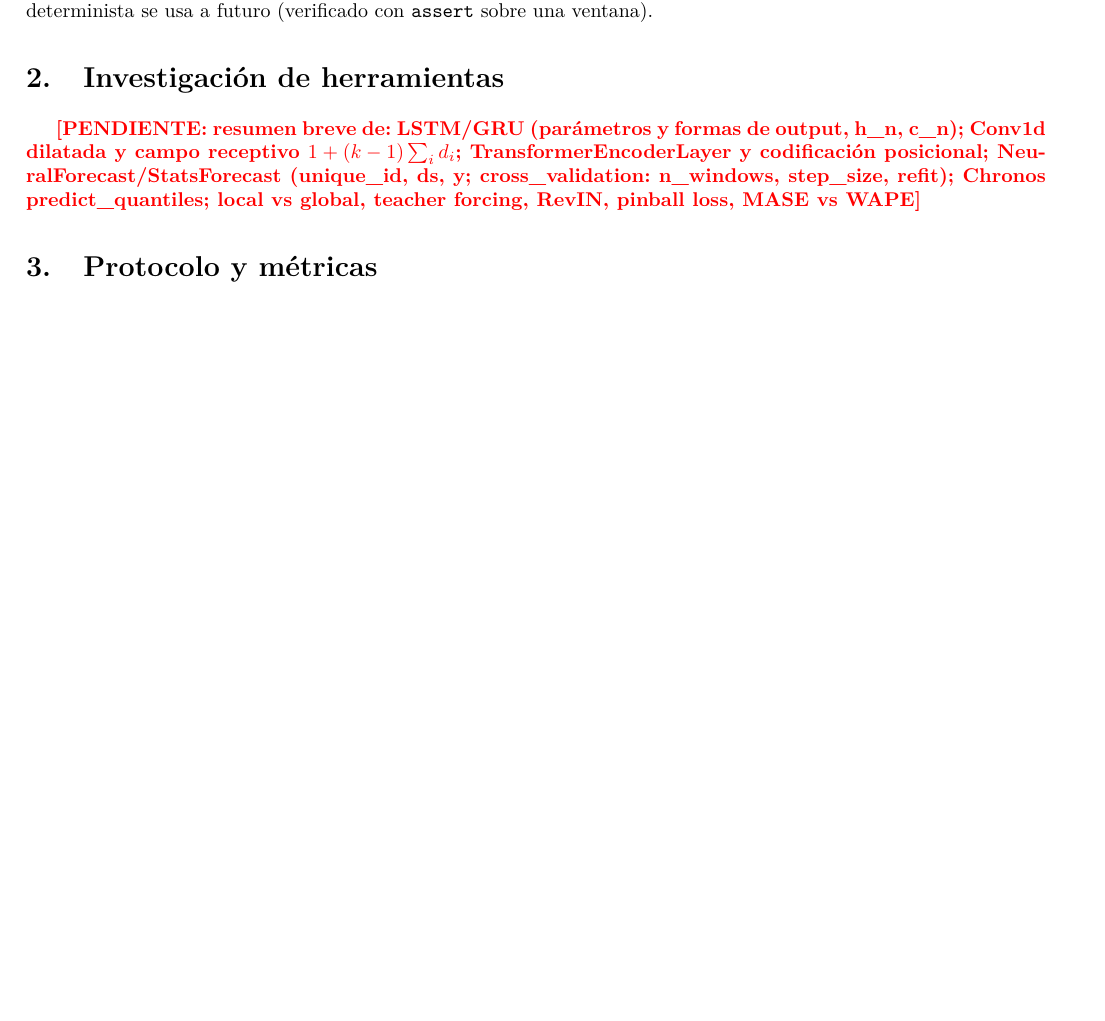
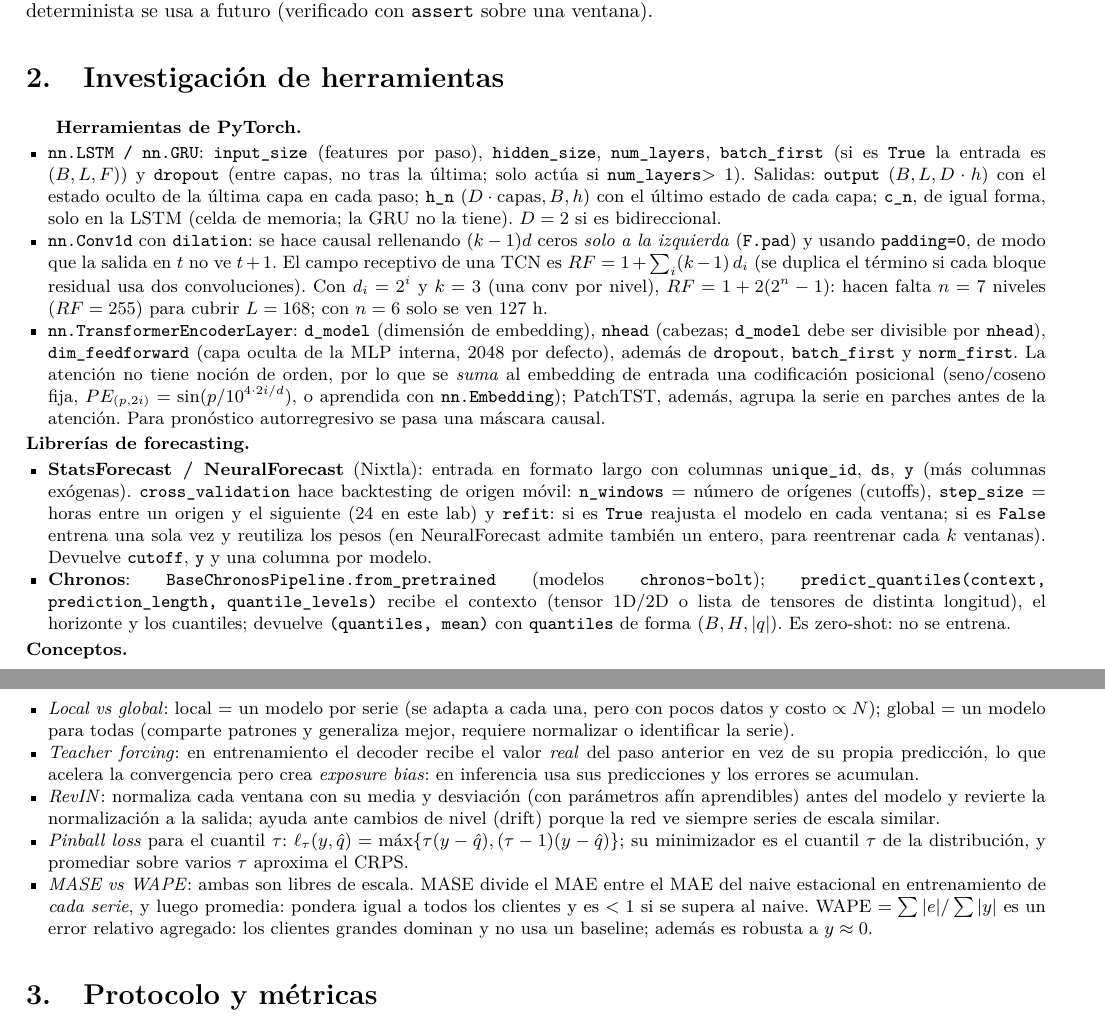
Before and after one commit to AngelEsquit/Lab9-DL, a LaTeX document (report/main.tex): part of page 1 of 2 before the commit and two parts of pages 1 and 2 of 2 after it, the two joined at a grey line, cut so that both start at the same text, the shorter picture padded with empty space. Compiled offline with pdfLaTeX.

Commit message:
docs: add tooling and concepts research

```diff
--- a/report/main.tex
+++ b/report/main.tex
@@ -47,10 +47,51 @@
 $[t,t+H-1]$ y solo el calendario determinista se usa a futuro (verificado con \texttt{assert} sobre una ventana).
 
 \section{Investigación de herramientas}
-\todo{resumen breve de: LSTM/GRU (parámetros y formas de output, h\_n, c\_n); Conv1d dilatada y campo receptivo
-$1+(k-1)\sum_i d_i$; TransformerEncoderLayer y codificación posicional; NeuralForecast/StatsForecast
-(unique\_id, ds, y; cross\_validation: n\_windows, step\_size, refit); Chronos predict\_quantiles;
-local vs global, teacher forcing, RevIN, pinball loss, MASE vs WAPE}
+\begingroup\small\sloppy
+\textbf{Herramientas de PyTorch.}
+\begin{itemize}
+\item \texttt{nn.LSTM / nn.GRU}: \texttt{input\_size} (features por paso), \texttt{hidden\_size}, \texttt{num\_layers},
+\texttt{batch\_first} (si es \texttt{True} la entrada es $(B,L,F)$) y \texttt{dropout} (entre capas, no tras la última;
+solo actúa si \texttt{num\_layers}$>1$). Salidas: \texttt{output} $(B,L,D\cdot h)$ con el estado oculto de la última capa en
+cada paso; \texttt{h\_n} $(D\cdot\text{capas},B,h)$ con el último estado de cada capa; \texttt{c\_n}, de igual forma, solo en
+la LSTM (celda de memoria; la GRU no la tiene). $D=2$ si es bidireccional.
+\item \texttt{nn.Conv1d} con \texttt{dilation}: se hace causal rellenando $(k-1)d$ ceros \emph{solo a la izquierda}
+(\texttt{F.pad}) y usando \texttt{padding=0}, de modo que la salida en $t$ no ve $t+1$. El campo receptivo de una TCN es
+$RF=1+\sum_{i}(k-1)\,d_i$ (se duplica el término si cada bloque residual usa dos convoluciones). Con $d_i=2^i$ y $k=3$
+(una conv por nivel), $RF=1+2(2^n-1)$: hacen falta $n=7$ niveles ($RF=255$) para cubrir $L=168$; con $n=6$ solo se ven 127 h.
+\item \texttt{nn.TransformerEncoderLayer}: \texttt{d\_model} (dimensión de embedding), \texttt{nhead} (cabezas; \texttt{d\_model}
+debe ser divisible por \texttt{nhead}), \texttt{dim\_feedforward} (capa oculta de la MLP interna, 2048 por defecto), además de
+\texttt{dropout}, \texttt{batch\_first} y \texttt{norm\_first}. La atención no tiene noción de orden, por lo que se \emph{suma}
+al embedding de entrada una codificación posicional (seno/coseno fija, $PE_{(p,2i)}=\sin(p/10^{4\cdot 2i/d})$, o aprendida con
+\texttt{nn.Embedding}); PatchTST, además, agrupa la serie en parches antes de la atención. Para pronóstico autorregresivo se pasa una
+máscara causal.
+\end{itemize}
+\textbf{Librerías de forecasting.}
+\begin{itemize}
+\item \textbf{StatsForecast / NeuralForecast} (Nixtla): entrada en formato largo con columnas \texttt{unique\_id}, \texttt{ds}, \texttt{y}
+(más columnas exógenas). \texttt{cross\_validation} hace backtesting de origen móvil: \texttt{n\_windows} = número de
+orígenes (cutoffs), \texttt{step\_size} = horas entre un origen y el siguiente (24 en este lab) y \texttt{refit}: si es
+\texttt{True} reajusta el modelo en cada ventana; si es \texttt{False} entrena una sola vez y reutiliza los pesos (en NeuralForecast
+admite también un entero, para reentrenar cada $k$ ventanas). Devuelve \texttt{cutoff}, \texttt{y} y una columna por modelo.
+\item \textbf{Chronos}: \texttt{BaseChronosPipeline.from\_pretrained} (modelos \texttt{chronos-bolt}); \texttt{predict\_quantiles(context,
+prediction\_length, quantile\_levels)} recibe el contexto (tensor 1D/2D o lista de tensores de distinta longitud), el horizonte y los
+cuantiles; devuelve \texttt{(quantiles, mean)} con \texttt{quantiles} de forma $(B,H,|q|)$. Es zero-shot: no se entrena.
+\end{itemize}
+\textbf{Conceptos.}
+\begin{itemize}
+\item \emph{Local vs global}: local = un modelo por serie (se adapta a cada una, pero con pocos datos y costo $\propto N$);
+global = un modelo para todas (comparte patrones y generaliza mejor, requiere normalizar o identificar la serie).
+\item \emph{Teacher forcing}: en entrenamiento el decoder recibe el valor \emph{real} del paso anterior en vez de su propia
+predicción, lo que acelera la convergencia pero crea \emph{exposure bias}: en inferencia usa sus predicciones y los errores se acumulan.
+\item \emph{RevIN}: normaliza cada ventana con su media y desviación (con parámetros afín aprendibles) antes del modelo y
+revierte la normalización a la salida; ayuda ante cambios de nivel (drift) porque la red ve siempre series de escala similar.
+\item \emph{Pinball loss} para el cuantil $\tau$: $\ell_\tau(y,\hat q)=\max\{\tau(y-\hat q),(\tau-1)(y-\hat q)\}$; su minimizador es
+el cuantil $\tau$ de la distribución, y promediar sobre varios $\tau$ aproxima el CRPS.
+\item \emph{MASE vs WAPE}: ambas son libres de escala. MASE divide el MAE entre el MAE del naive estacional en entrenamiento
+de \emph{cada serie}, y luego promedia: pondera igual a todos los clientes y es $<1$ si se supera al naive.
+WAPE $=\sum|e|/\sum|y|$ es un error relativo agregado: los clientes grandes dominan y no usa un baseline; además es robusta a $y\approx0$.
+\end{itemize}
+\endgroup
 
 \section{Protocolo y métricas}
 Una sola función \texttt{backtest(modelo)}: 92 orígenes diarios a las 00:00 (2014-10-01 a 2014-12-31); cada origen usa
```
